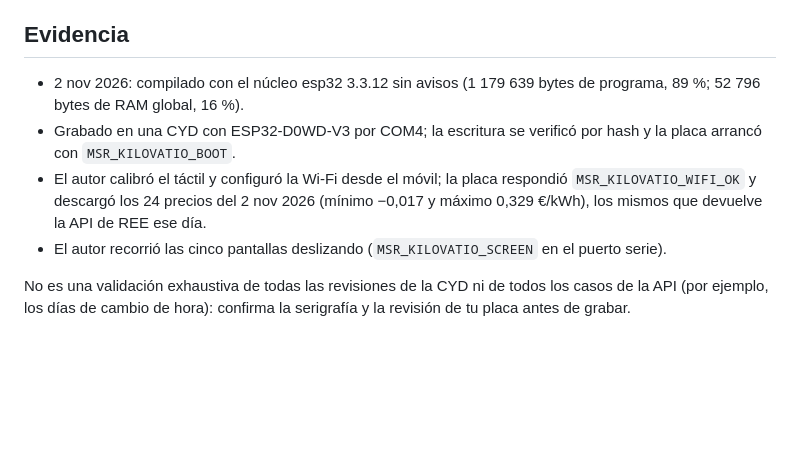
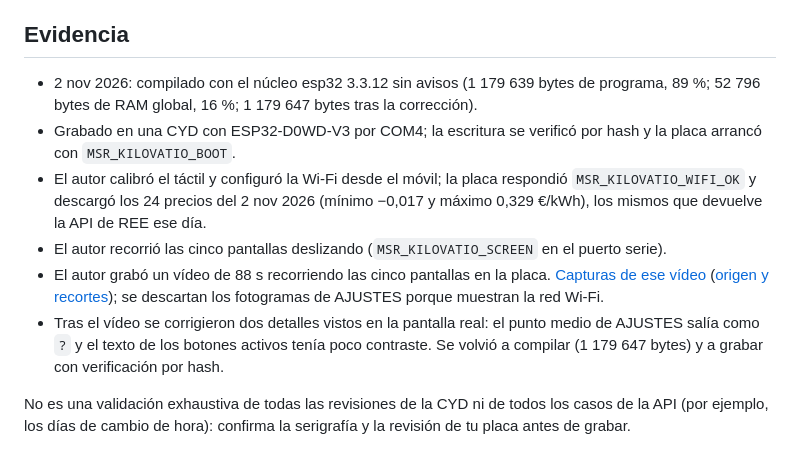
Before and after one commit to msrobotika/AB-MakerIDE-Projects, a Markdown page: examples/kilovatio-ms-cyd/README.md, the part around the change. Rendered like a GitHub page; blank space fills up the shorter version.

```diff
--- a/examples/kilovatio-ms-cyd/README.md
+++ b/examples/kilovatio-ms-cyd/README.md
@@ -68,10 +68,12 @@ Referencia de pines: [ESP32-Cheap-Yellow-Display](https://github.com/witnessmeno
 
 ## Evidencia
 
-- 2 nov 2026: compilado con el núcleo esp32 3.3.12 sin avisos (1 179 639 bytes de programa, 89 %; 52 796 bytes de RAM global, 16 %).
+- 2 nov 2026: compilado con el núcleo esp32 3.3.12 sin avisos (1 179 639 bytes de programa, 89 %; 52 796 bytes de RAM global, 16 %; 1 179 647 bytes tras la corrección).
 - Grabado en una CYD con ESP32-D0WD-V3 por COM4; la escritura se verificó por hash y la placa arrancó con `MSR_KILOVATIO_BOOT`.
 - El autor calibró el táctil y configuró la Wi-Fi desde el móvil; la placa respondió `MSR_KILOVATIO_WIFI_OK` y descargó los 24 precios del 2 nov 2026 (mínimo −0,017 y máximo 0,329 €/kWh), los mismos que devuelve la API de REE ese día.
 - El autor recorrió las cinco pantallas deslizando (`MSR_KILOVATIO_SCREEN` en el puerto serie).
+- El autor grabó un vídeo de 88 s recorriendo las cinco pantallas en la placa. [Capturas de ese vídeo](../../docs/images/kilovatio-ms-cyd/) ([origen y recortes](../../docs/images/kilovatio-ms-cyd/capturas-manifest.json)); se descartan los fotogramas de AJUSTES porque muestran la red Wi-Fi.
+- Tras el vídeo se corrigieron dos detalles vistos en la pantalla real: el punto medio de AJUSTES salía como `?` y el texto de los botones activos tenía poco contraste. Se volvió a compilar (1 179 647 bytes) y a grabar con verificación por hash.
 
 No es una validación exhaustiva de todas las revisiones de la CYD ni de todos los casos de la API (por ejemplo, los días de cambio de hora): confirma la serigrafía y la revisión de tu placa antes de grabar.
 
```
Also changed, not shown: README.md (+3 -1 lines), docs/images/kilovatio-ms-cyd/00_ahora.jpg (added), docs/images/kilovatio-ms-cyd/01_hoy.jpg (added), docs/images/kilovatio-ms-cyd/02_planifica.jpg (added), 6 other files.
